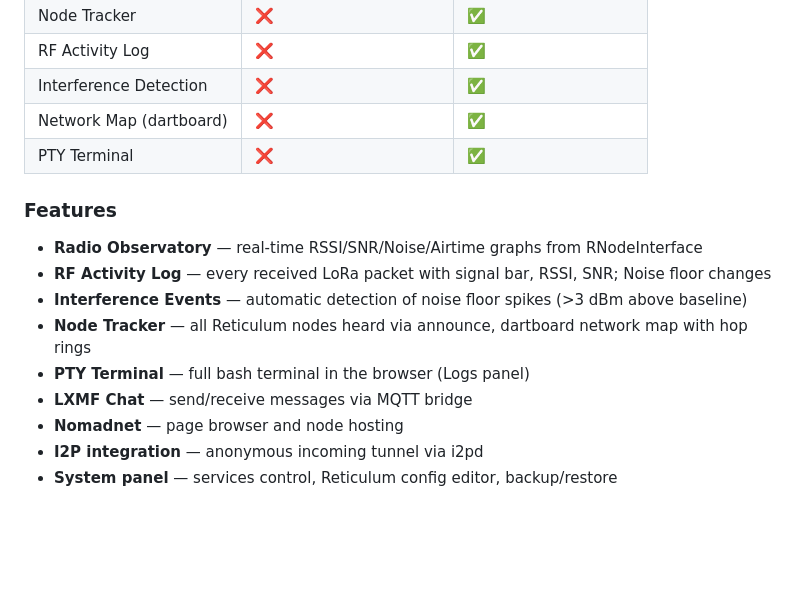
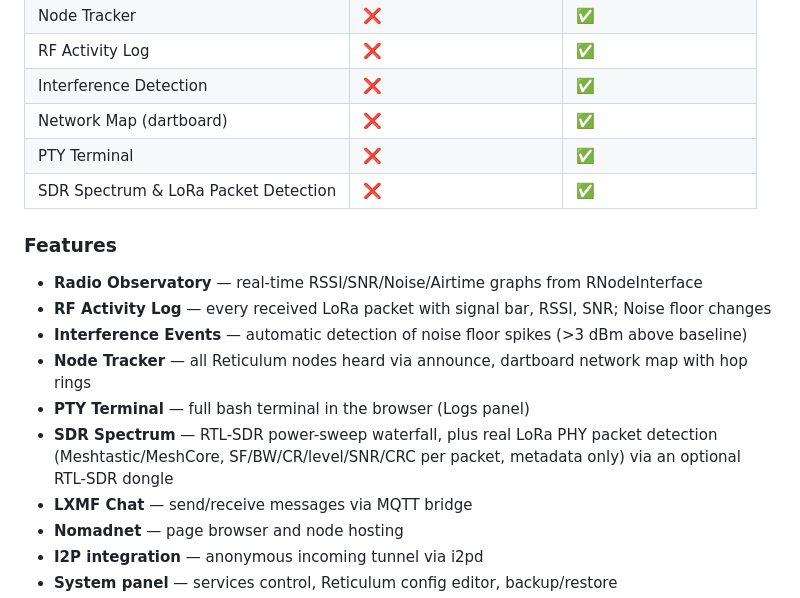
Before and after one commit to e2ret/NOEMA-RNSGate-FULL, a Markdown page: README.md, the part around the change. Rendered like a GitHub page; blank space fills up the shorter version.

```diff
--- a/README.md
+++ b/README.md
@@ -21,6 +21,7 @@ FULL is a sibling to [NOEMA RNSGate Lite](https://github.com/e2ret/NOEMA-RNSGate
 | Interference Detection | ❌ | ✅ |
 | Network Map (dartboard) | ❌ | ✅ |
 | PTY Terminal | ❌ | ✅ |
+| SDR Spectrum & LoRa Packet Detection | ❌ | ✅ |
 
 ### Features
 
@@ -29,6 +30,7 @@ FULL is a sibling to [NOEMA RNSGate Lite](https://github.com/e2ret/NOEMA-RNSGate
 - **Interference Events** — automatic detection of noise floor spikes (>3 dBm above baseline)
 - **Node Tracker** — all Reticulum nodes heard via announce, dartboard network map with hop rings
 - **PTY Terminal** — full bash terminal in the browser (Logs panel)
+- **SDR Spectrum** — RTL-SDR power-sweep waterfall, plus real LoRa PHY packet detection (Meshtastic/MeshCore, SF/BW/CR/level/SNR/CRC per packet, metadata only) via an optional RTL-SDR dongle
 - **LXMF Chat** — send/receive messages via MQTT bridge
 - **Nomadnet** — page browser and node hosting
 - **I2P integration** — anonymous incoming tunnel via i2pd
```
